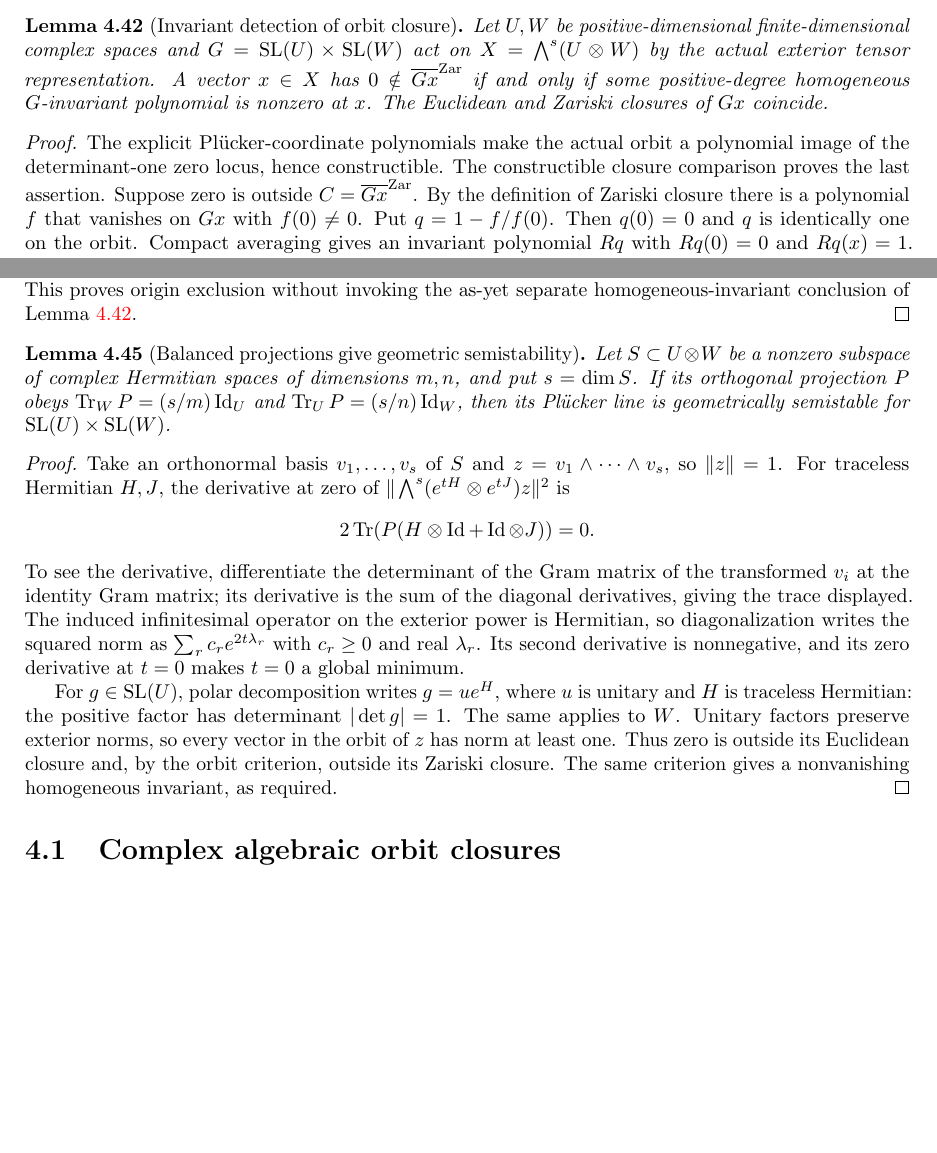
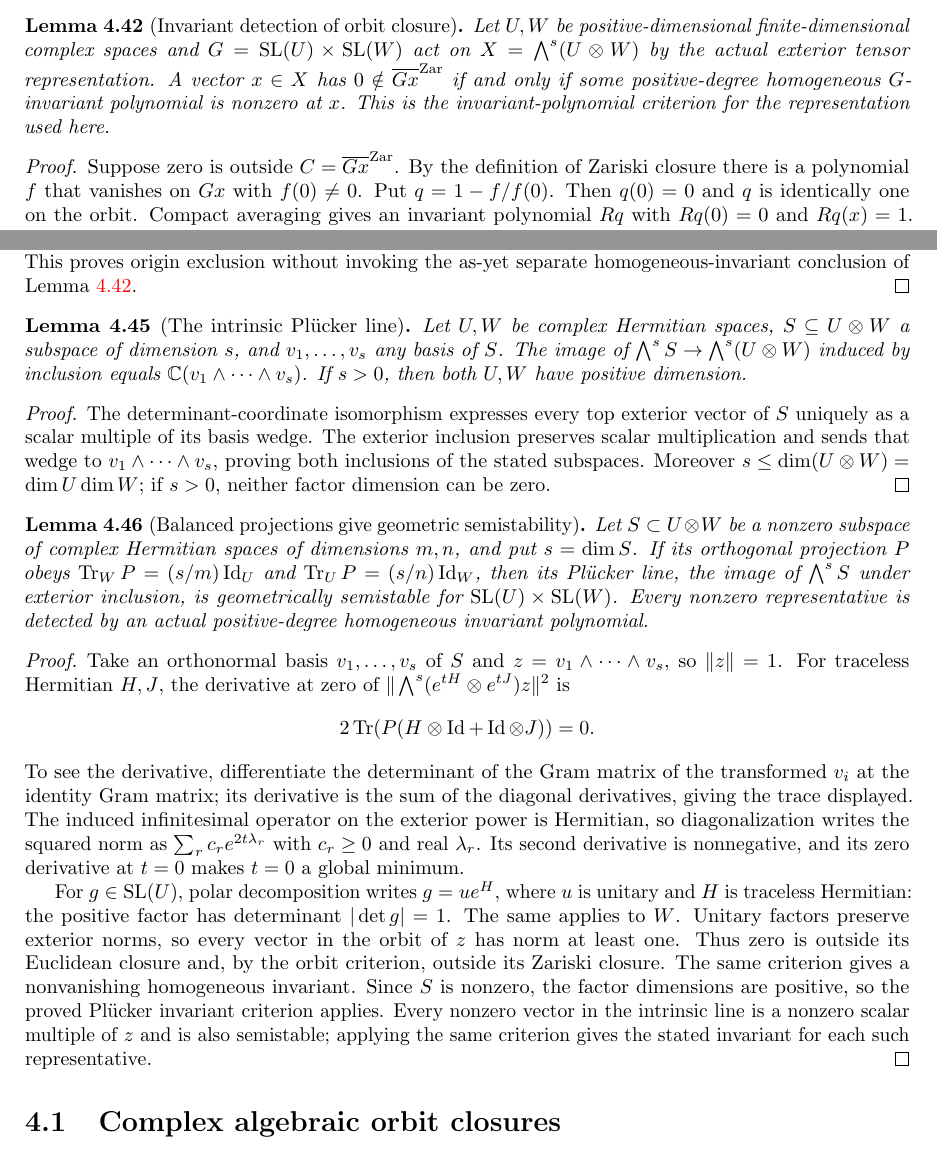
Before and after one commit to YijunYuan/AdelicBostConjecture, a LaTeX thesis (blueprint/src/web.tex, which reads blueprint/src/compactness.tex): two parts of pages 68 and 69 of 75, joined at a grey line, cut so that both start at the same text, the shorter picture padded with empty space. Compiled offline with pdfLaTeX.

Commit message:
Verify the full balanced Plucker invariant criterion and intrinsic line endpoint
Summary: Exact Lemma7.2 endpoint and orbit criterion were captured by baseline b3a4bcd; scoped builds 3525/3619 and 195 transitive foundational-only probes certify them. Final reviews/root integration remain pending.
Archon-Commit: agent
Archon-Run: 0006
Archon-Role: horizon
Archon-Session: 0010-horizon-BOST-BALANCED
Archon-Task: BOST-BALANCED
Archon-Projects: BostConjecture

```diff
--- a/blueprint/src/compactness.tex
+++ b/blueprint/src/compactness.tex
@@ -1123,18 +1125,15 @@ general reductive-group theorem is required.
 
 \begin{lemma}[Invariant detection of orbit closure]
 \label{lem:invariant-orbit-criterion}
-\uses{lem:balanced-constructible-image,lem:balanced-constructible-closure,lem:balanced-polynomial-average,lem:balanced-homogeneous-extraction}
+\uses{def:balanced-vector-semistability,lem:balanced-polynomial-average,lem:balanced-homogeneous-extraction}
 \source{bost-specht-manuscript:page-0012,maithani-reynolds:thm:reynolds-for-lie-group,milne-algebraic-geometry:page-0201}\notready
 Let $U,W$ be positive-dimensional finite-dimensional complex spaces and
 $G=\SL(U)\times\SL(W)$ act on $X=\bigwedge^s(U\otimes W)$ by the
 actual exterior tensor representation. A vector $x\in X$ has $0\notin\overline{Gx}^{\mathrm{Zar}}$ if and only if some
 positive-degree homogeneous $G$-invariant polynomial is nonzero at $x$.
-The Euclidean and Zariski closures of $Gx$ coincide.
+This is the invariant-polynomial criterion for the representation used here.
 \end{lemma}
 \begin{proof}
-The explicit Pl\"ucker-coordinate polynomials make the actual orbit a
-polynomial image of the determinant-one zero locus, hence constructible.
-The constructible closure comparison proves the last assertion.
 Suppose zero is outside $C=\overline{Gx}^{\mathrm{Zar}}$.
 By the definition of Zariski closure there is a polynomial $f$ that
 vanishes on $Gx$ with $f(0)\ne0$. Put $q=1-f/f(0)$.
@@ -1201,15 +1200,36 @@ form. This proves origin exclusion without invoking the as-yet separate
 homogeneous-invariant conclusion of Lemma~\ref{lem:invariant-orbit-criterion}.
 \end{proof}
 
+\begin{lemma}[The intrinsic Pl\"ucker line]
+\label{lem:balanced-intrinsic-plucker-line}
+\uses{lem:determinant-coordinates}
+\notready
+Let $U,W$ be complex Hermitian spaces, $S\subseteq U\otimes W$ a subspace
+of dimension $s$, and $v_1,\ldots,v_s$ any basis of $S$. The image of
+$\bigwedge^s S\to\bigwedge^s(U\otimes W)$ induced by inclusion equals
+$\mathbb C(v_1\wedge\cdots\wedge v_s)$. If $s>0$, then both $U,W$
+have positive dimension.
+\end{lemma}
+\begin{proof}
+The determinant-coordinate isomorphism expresses every top exterior
+vector of $S$ uniquely as a scalar multiple of its basis wedge.
+The exterior inclusion preserves scalar multiplication and sends that
+wedge to $v_1\wedge\cdots\wedge v_s$, proving both inclusions of the
+stated subspaces. Moreover $s\leq\dim(U\otimes W)=\dim U\dim W$;
+if $s>0$, neither factor dimension can be zero.
+\end{proof}
+
 \begin{lemma}[Balanced projections give geometric semistability]
 \label{lem:balanced-plucker}
-\uses{def:geometric-semistability,lem:invariant-orbit-criterion,lem:balanced-plucker-algebraic-exclusion}
+\uses{def:balanced-vector-semistability,lem:invariant-orbit-criterion,lem:balanced-plucker-algebraic-exclusion,lem:balanced-intrinsic-plucker-line}
 \source{bost-specht-manuscript:page-0012}\notready
 Let $S\subset U\otimes W$ be a nonzero subspace of complex Hermitian
 spaces of dimensions $m,n$, and put $s=\dim S$. If its orthogonal
 projection $P$ obeys
 $\Tr_W P=(s/m)\Id_U$ and $\Tr_U P=(s/n)\Id_W$, then its Pl\"ucker
-line is geometrically semistable for $\SL(U)\times\SL(W)$.
+line, the image of $\bigwedge^s S$ under exterior inclusion, is geometrically
+semistable for $\SL(U)\times\SL(W)$. Every nonzero representative is
+detected by an actual positive-degree homogeneous invariant polynomial.
 \end{lemma}
 \begin{proof}
 Take an orthonormal basis $v_1,\ldots,v_s$ of $S$ and
@@ -1234,5 +1254,9 @@ determinant $|\det g|=1$. The same applies to $W$. Unitary factors
 preserve exterior norms, so every vector in the orbit of $z$ has norm
 at least one. Thus zero is outside its Euclidean closure and, by the
 orbit criterion, outside its Zariski closure. The same criterion gives
-a nonvanishing homogeneous invariant, as required.
+a nonvanishing homogeneous invariant. Since $S$ is nonzero, the factor
+dimensions are positive, so the proved Pl\"ucker invariant criterion applies.
+Every nonzero vector in the intrinsic line is a nonzero scalar multiple of
+$z$ and is also semistable; applying the same criterion gives the stated
+invariant for each such representative.
 \end{proof}
```
Also changed, not shown: verification/BALANCED.md (+31 -8 lines), blueprint/src/compactness.tex (6 more changed lines).
